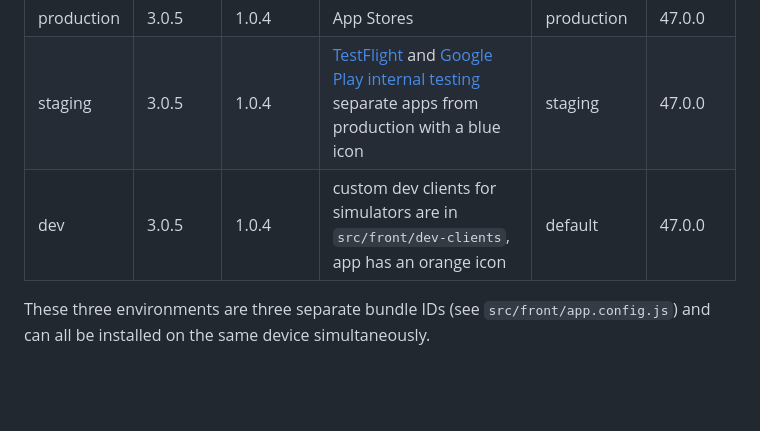
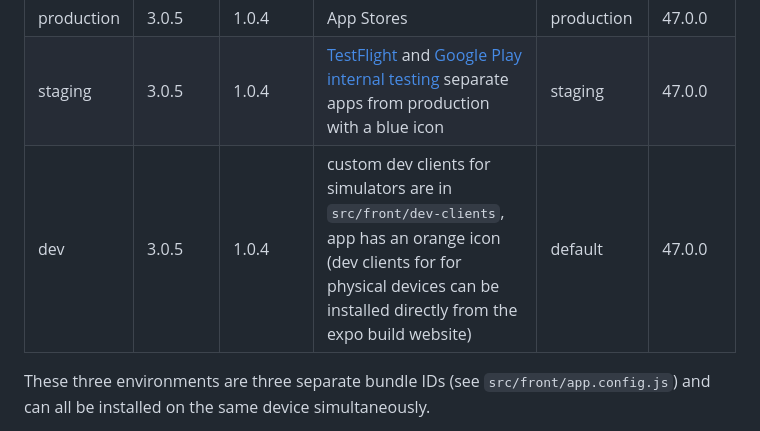
Before and after one commit to agrc/roadkill-mobile, a Markdown page: README.md, the part around the change. Rendered like a GitHub page; blank space fills up the shorter version.

Commit message:
docs: add note about physical test devices

```diff
--- a/README.md
+++ b/README.md
@@ -28,7 +28,7 @@ There's not a great solution at the moment...
 |------------|-------------|-----------------|----------------------------------------------------------------------------------------------------------------------------------------------------------------------------------------------------------------------------------------------------------------------------------|-----------------|-----|
 | production | 3.0.5       | 1.0.4           | App Stores                                                                                                                                                                                                                                                                       | production      | 47.0.0 |
 | staging    | 3.0.5       | 1.0.4           | [TestFlight](https://appstoreconnect.apple.com/apps/1613421729/testflight) and [Google Play internal testing](https://play.google.com/console/u/1/developers/6377537875100906890/app/4974417822540767109/tracks/internal-testing) separate apps from production with a blue icon | staging         | 47.0.0 |
-| dev        | 3.0.5       | 1.0.4           | custom dev clients for simulators are in `src/front/dev-clients`, app has an orange icon                                                                                                                                                                                         | default         | 47.0.0 |
+| dev        | 3.0.5       | 1.0.4           | custom dev clients for simulators are in `src/front/dev-clients`, app has an orange icon (dev clients for for physical devices can be installed directly from the expo build website)                                                                                            | default         | 47.0.0 |
 
 These three environments are three separate bundle IDs (see `src/front/app.config.js`) and can all be installed on the same device simultaneously.
 
```
